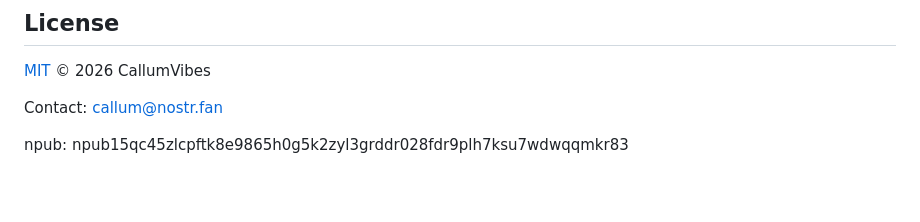
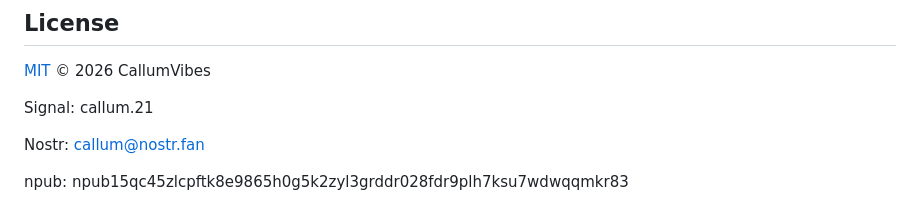
Before and after one commit to CallumVibes/Moments, a Markdown page: README.md, the part around the change. GitHub-like rendering; blank space fills up the shorter version.

```diff
--- a/README.md
+++ b/README.md
@@ -95,6 +95,8 @@ There is no build pipeline: edit `index.html` directly, keep it as the single so
 
 [MIT](LICENSE) © 2026 CallumVibes
 
-Contact: callum@nostr.fan
+Signal: callum.21
+
+Nostr: callum@nostr.fan
 
 npub: npub15qc45zlcpftk8e9865h0g5k2zyl3grddr028fdr9plh7ksu7wdwqqmkr83
```
